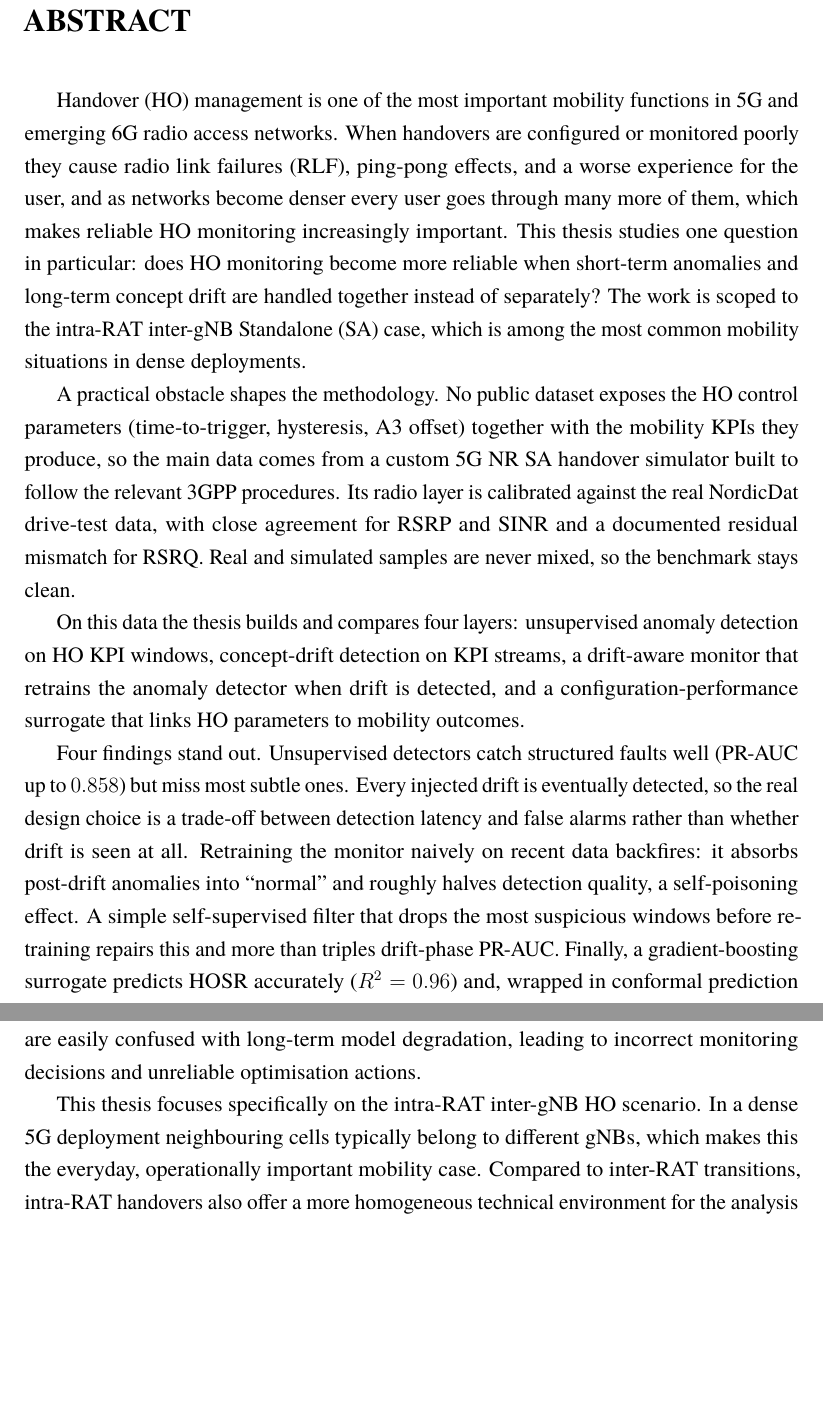
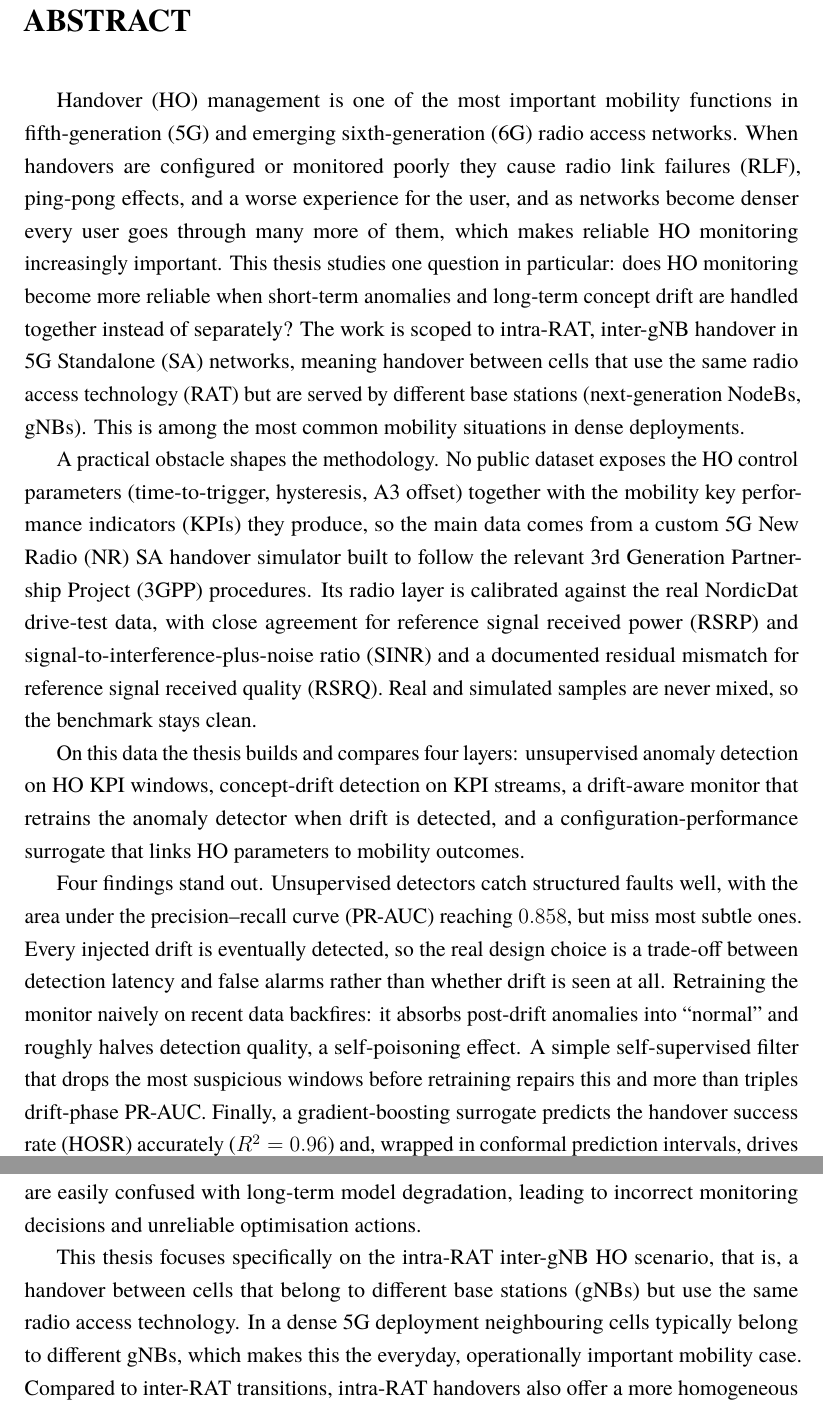
Before and after one commit to saksunger/thesis, a LaTeX thesis (paper/thesis.tex, which reads paper/abstract.tex, paper/introduction.tex): two parts of pages 3 and 11 of 61, joined at a grey line, cut so that both start at the same text, the shorter picture padded with empty space. Compiled offline with pdfLaTeX.

Commit message:
fix(thesis): expand abstract acronyms and add intra-RAT gloss (supervisor round 2)
- Expand every acronym on first use in both the English and Polish abstracts
  (HO, 5G, 6G, RLF, RAT, gNB, SA, NR, 3GPP, KPI, RSRP, SINR, RSRQ, PR-AUC,
  HOSR), keeping the bilingual "(full form, ABBR)" pattern in Polish
- Add a one-sentence gloss of "intra-RAT inter-gNB" in the introduction
- Remove the em-dashes I introduced in the abstract/data-chapter intro
  (replace with commas) to avoid AI-detector flags

```diff
--- a/paper/abstract.tex
+++ b/paper/abstract.tex
@@ -1,23 +1,27 @@
 \abstract{
 % English abstract.
 
-Handover (HO) management is one of the most important mobility functions in 5G
-and emerging 6G radio access networks. When handovers are configured or monitored
+Handover (HO) management is one of the most important mobility functions in
+fifth-generation (5G) and emerging sixth-generation (6G) radio access networks. When handovers are configured or monitored
 poorly they cause radio link failures (RLF), ping-pong effects, and a worse
 experience for the user, and as networks become denser every user goes through
 many more of them, which makes reliable HO monitoring increasingly important.
 This thesis studies one question in particular: does HO monitoring become more
 reliable when short-term anomalies and long-term concept drift are handled
-together instead of separately? The work is scoped to the intra-RAT inter-gNB
-Standalone (SA) case, which is among the most common mobility situations in dense
-deployments.
+together instead of separately? The work is scoped to intra-RAT, inter-gNB
+handover in 5G Standalone (SA) networks, meaning handover between cells that use
+the same radio access technology (RAT) but are served by different base stations
+(next-generation NodeBs, gNBs). This is among the most common mobility
+situations in dense deployments.
 
 A practical obstacle shapes the methodology. No public dataset exposes the HO
 control parameters (time-to-trigger, hysteresis, A3 offset) together with the
-mobility KPIs they produce, so the main data comes from a custom 5G NR SA
-handover simulator built to follow the relevant 3GPP procedures. Its radio layer
-is calibrated against the real NordicDat drive-test data, with close agreement
-for RSRP and SINR and a documented residual mismatch for RSRQ. Real and simulated
+mobility key performance indicators (KPIs) they produce, so the main data comes
+from a custom 5G New Radio (NR) SA handover simulator built to follow the
+relevant 3rd Generation Partnership Project (3GPP) procedures. Its radio layer is calibrated against the real NordicDat drive-test
+data, with close agreement for reference signal received power (RSRP) and
+signal-to-interference-plus-noise ratio (SINR) and a documented residual
+mismatch for reference signal received quality (RSRQ). Real and simulated
 samples are never mixed, so the benchmark stays clean.
 
 On this data the thesis builds and compares four layers: unsupervised anomaly
@@ -26,15 +30,17 @@ drift-aware monitor that retrains the anomaly detector when drift is detected,
 and a configuration-performance surrogate that links HO parameters to mobility
 outcomes.
 
-Four findings stand out. Unsupervised detectors catch structured faults well
-(PR-AUC up to $0.858$) but miss most subtle ones. Every injected drift is
+Four findings stand out. Unsupervised detectors catch structured faults well,
+with the area under the precision--recall curve (PR-AUC) reaching $0.858$, but
+miss most subtle ones. Every injected drift is
 eventually detected, so the real design choice is a trade-off between detection
 latency and false alarms rather than whether drift is seen at all. Retraining the
 monitor naively on recent data backfires: it absorbs post-drift anomalies into
 ``normal'' and roughly halves detection quality, a self-poisoning effect. A
 simple self-supervised filter that drops the most suspicious windows before
 retraining repairs this and more than triples drift-phase PR-AUC. Finally, a
-gradient-boosting surrogate predicts HOSR accurately ($R^2 = 0.96$) and, wrapped
+gradient-boosting surrogate predicts the handover success rate (HOSR) accurately
+($R^2 = 0.96$) and, wrapped
 in conformal prediction intervals, drives an end-to-end detect, recommend, and
 recover loop with a model-predicted HOSR gain of $+0.62$. The overall message is
 that how a monitor is kept up to date matters more than whether it is updated at
@@ -44,23 +50,32 @@ all.
 % Streszczenie w języku polskim.
 
 Zarządzanie przełączeniem (handover, HO) jest jedną z najważniejszych funkcji
-mobilności w sieciach radiowych 5G oraz powstających sieciach 6G. Źle
+mobilności w sieciach radiowych piątej generacji (5G) oraz powstających
+sieciach szóstej generacji (6G). Źle
 skonfigurowane lub źle monitorowane przełączenia powodują utratę połączenia
-radiowego (RLF), efekt ping-pong i pogorszenie jakości użytkowania, a wraz z
+radiowego (radio link failure, RLF), efekt ping-pong i pogorszenie jakości użytkowania, a wraz z
 zagęszczaniem sieci każdy użytkownik wykonuje ich znacznie więcej, co czyni
 niezawodne monitorowanie HO coraz ważniejszym. Praca bada jedno pytanie: czy
 monitorowanie HO staje się bardziej niezawodne, gdy krótkoterminowe anomalie i
 długoterminowy dryf pojęć są traktowane łącznie, a nie osobno. Zakres ograniczono
-do przypadku intra-RAT inter-gNB w trybie Standalone (SA), jednego z
-najczęstszych scenariuszy mobilności w gęstych sieciach.
+do przełączeń intra-RAT, inter-gNB w sieciach 5G w trybie Standalone (SA), czyli
+przełączeń między komórkami korzystającymi z tej samej technologii dostępu
+radiowego (radio access technology, RAT), lecz obsługiwanymi przez różne stacje
+bazowe (next-generation NodeB, gNB). Jest to jeden z najczęstszych scenariuszy
+mobilności w gęstych sieciach.
 
 Metodologię kształtuje praktyczne ograniczenie. Żaden publiczny zbiór danych nie
 udostępnia jednocześnie parametrów sterujących HO (time-to-trigger, histereza,
-offset A3) oraz wynikających z nich wskaźników KPI mobilności, dlatego główne
-dane pochodzą z własnego symulatora przełączeń 5G NR SA, zbudowanego zgodnie z
-odpowiednimi procedurami 3GPP. Jego warstwę radiową skalibrowano względem
-rzeczywistych danych z testów drogowych NordicDat, z dobrą zgodnością dla RSRP i
-SINR oraz udokumentowaną resztkową rozbieżnością dla RSRQ. Danych rzeczywistych
+offset A3) oraz wynikających z nich kluczowych wskaźników wydajności (key
+performance indicators, KPI) mobilności, dlatego główne dane pochodzą z własnego
+symulatora przełączeń 5G New Radio (NR) SA, zbudowanego zgodnie z odpowiednimi
+procedurami organizacji 3rd Generation Partnership Project (3GPP). Jego warstwę radiową skalibrowano względem
+rzeczywistych danych z testów drogowych NordicDat, z dobrą zgodnością dla mocy
+odbieranego sygnału referencyjnego (reference signal received power, RSRP) i
+stosunku sygnału do interferencji i szumu (signal-to-interference-plus-noise
+ratio, SINR) oraz udokumentowaną resztkową rozbieżnością dla jakości odbieranego
+sygnału referencyjnego (reference signal received quality, RSRQ). Danych
+rzeczywistych
 nigdy nie łączono z symulowanymi, dzięki czemu benchmark pozostaje czysty.
 
 Na tych danych zbudowano i porównano cztery warstwy: nienadzorowaną detekcję
--- a/paper/introduction.tex
+++ b/paper/introduction.tex
@@ -5,7 +5,7 @@ Every time a moving user crosses a cell border, the network must hand the radio
 
 However, HO-related KPI degradations are not all of the same kind. Some appear as short-term local anomalies, often caused by transient or hard-to-observe events in the network~\cite{chandola2009anomaly}. Others stem from longer-term changes in network behavior, where the statistical properties of the data evolve over time---a phenomenon commonly termed \emph{concept drift}~\cite{gama2014survey,lu2018drift}, which can make monitoring or prediction models gradually lose accuracy as conditions change. Anomaly detection targets unusual short-term behavior, whereas concept drift detection recognizes changes in what should count as normal. The two are closely linked and need to be analyzed together: otherwise transient disruptions are easily confused with long-term model degradation, leading to incorrect monitoring decisions and unreliable optimisation actions.
 
-This thesis focuses specifically on the intra-RAT inter-gNB HO scenario. In a dense 5G deployment neighbouring cells typically belong to different gNBs, which makes this the everyday, operationally important mobility case. Compared to inter-RAT transitions, intra-RAT handovers also offer a more homogeneous technical environment for the analysis pursued here~\cite{ts38300,ts37340}. The scenario is thus both practically important and tractable as a research target.
+This thesis focuses specifically on the intra-RAT inter-gNB HO scenario, that is, a handover between cells that belong to different base stations (gNBs) but use the same radio access technology. In a dense 5G deployment neighbouring cells typically belong to different gNBs, which makes this the everyday, operationally important mobility case. Compared to inter-RAT transitions, intra-RAT handovers also offer a more homogeneous technical environment for the analysis pursued here~\cite{ts38300,ts37340}. The scenario is thus both practically important and tractable as a research target.
 
 AI-based HO prediction and optimization have already been studied extensively~\cite{seq2seqMob2022,slicedDRL2024}, anomaly detection on cellular and O-RAN performance metrics is itself an active research area~\cite{oranAnomaly2025,oranBenchmark2023}, and concept drift detection and KPI forecasting are receiving growing attention in mobile-network monitoring~\cite{leaf,forecast5g2024}. These directions, however, are usually pursued separately: a unified HO monitoring framework that jointly handles anomaly detection, concept drift detection, and configuration--performance analysis for intra-RAT inter-gNB scenarios remains largely missing. This gap is the main motivation for the thesis, which investigates how HO behavior in 5G/6G RANs can be monitored more reliably by separating short-term anomalies from long-term behavioral changes and analyzing how these changes interact with the HO configuration parameters.
 
```
Also changed, not shown: paper/chapter2_methodology.tex (+2 -2 lines), paper/abstract.tex (6 more changed lines).
